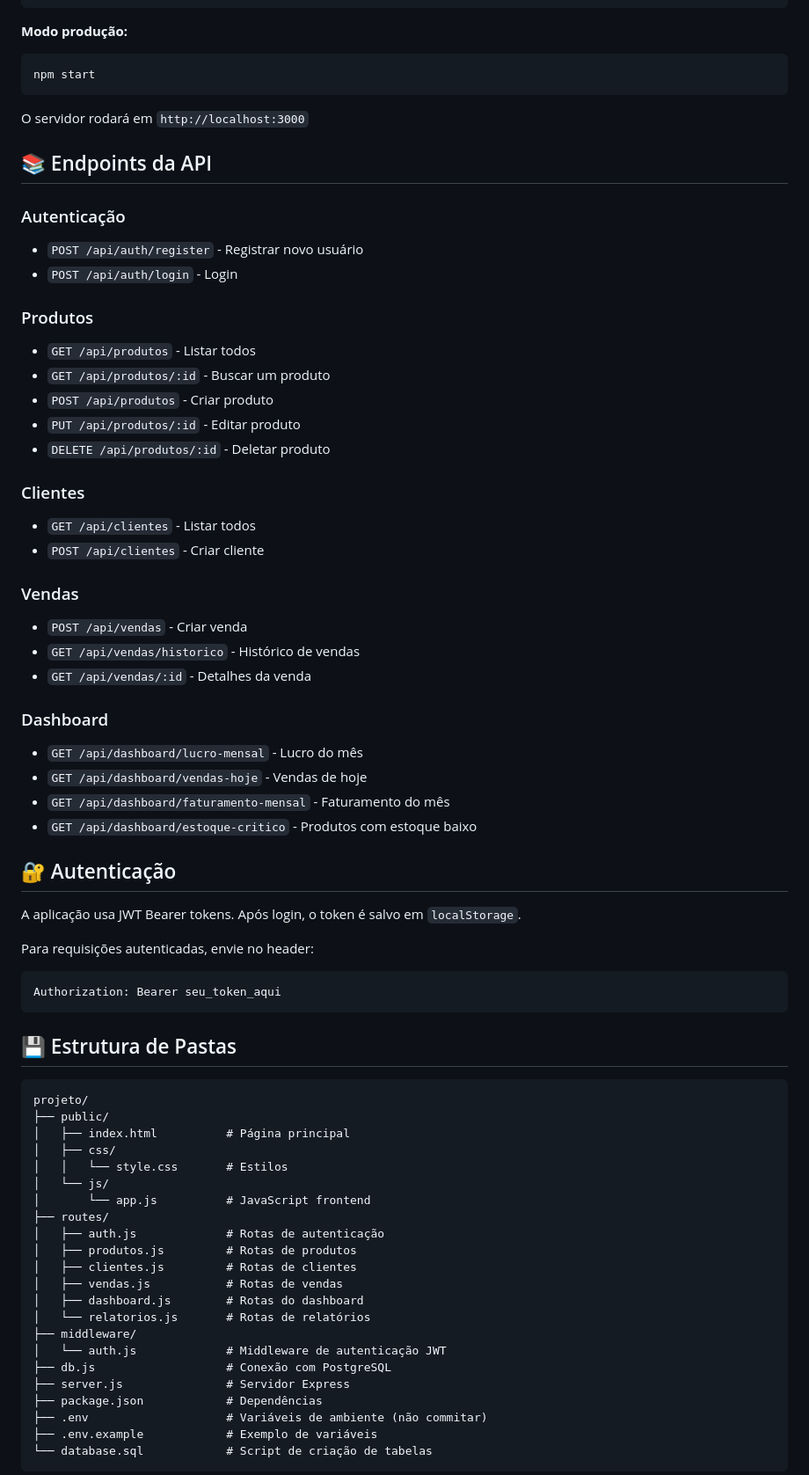
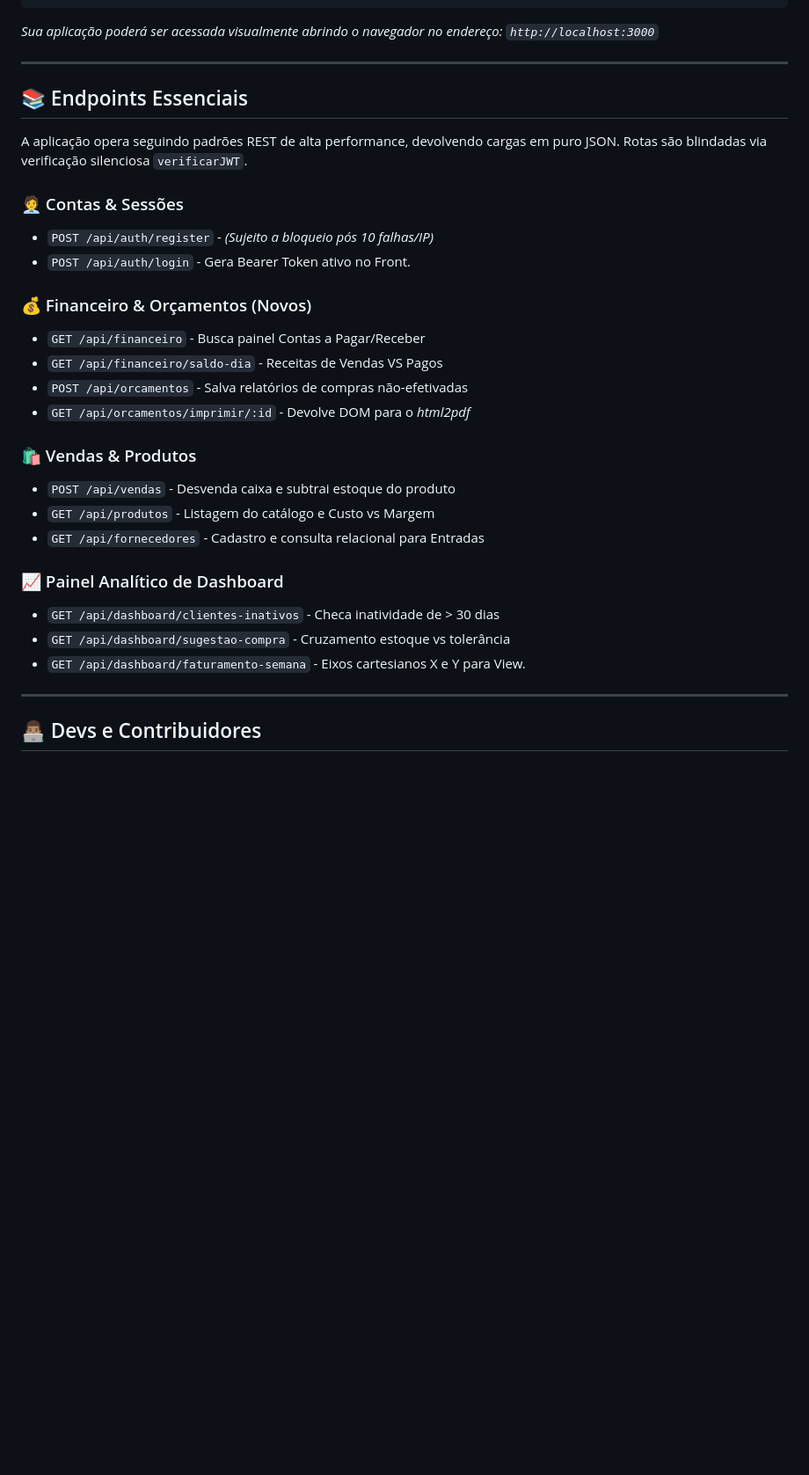
Before and after one commit to joaomarcos08/erp-inovaclean, a Markdown page: README.md, the part around one of its changes. Shown at 88% size. Rendered like a GitHub page; blank space fills up the shorter version.

````diff
--- a/README.md
+++ b/README.md
@@ -82,74 +75,35 @@ VALUES ('Admin', 'admin@inovaclean.com',
 npm run dev
 ```
 
-**Modo produção:**
-```bash
-npm start
-```
+*Sua aplicação poderá ser acessada visualmente abrindo o navegador no endereço: `http://localhost:3000`*
 
-O servidor rodará em `http://localhost:3000`
+---
 
-## 📚 Endpoints da API
+## 📚 Endpoints Essenciais
 
-### Autenticação
-- `POST /api/auth/register` - Registrar novo usuário
-- `POST /api/auth/login` - Login
+A aplicação opera seguindo padrões REST de alta performance, devolvendo cargas em puro JSON. Rotas são blindadas via verificação silenciosa `verificarJWT`.
 
-### Produtos
-- `GET /api/produtos` - Listar todos
-- `GET /api/produtos/:id` - Buscar um produto
-- `POST /api/produtos` - Criar produto
-- `PUT /api/produtos/:id` - Editar produto
-- `DELETE /api/produtos/:id` - Deletar produto
+### 🧑‍💼 Contas & Sessões
+- `POST /api/auth/register` - *(Sujeito a bloqueio pós 10 falhas/IP)*
+- `POST /api/auth/login` - Gera Bearer Token ativo no Front.
 
-### Clientes
-- `GET /api/clientes` - Listar todos
-- `POST /api/clientes` - Criar cliente
+### 💰 Financeiro & Orçamentos (Novos)
+- `GET /api/financeiro` - Busca painel Contas a Pagar/Receber
+- `GET /api/financeiro/saldo-dia` - Receitas de Vendas VS Pagos
+- `POST /api/orcamentos` - Salva relatórios de compras não-efetivadas
+- `GET /api/orcamentos/imprimir/:id` - Devolve DOM para o *html2pdf*
 
-### Vendas
-- `POST /api/vendas` - Criar venda
-- `GET /api/vendas/historico` - Histórico de vendas
-- `GET /api/vendas/:id` - Detalhes da venda
+### 🛍️ Vendas & Produtos
+- `POST /api/vendas` - Desvenda caixa e subtrai estoque do produto
+- `GET /api/produtos` - Listagem do catálogo e Custo vs Margem
+- `GET /api/fornecedores` - Cadastro e consulta relacional para Entradas
 
-### Dashboard
-- `GET /api/dashboard/lucro-mensal` - Lucro do mês
-- `GET /api/dashboard/vendas-hoje` - Vendas de hoje
-- `GET /api/dashboard/faturamento-mensal` - Faturamento do mês
-- `GET /api/dashboard/estoque-critico` - Produtos com estoque baixo
+### 📈 Painel Analítico de Dashboard
+- `GET /api/dashboard/clientes-inativos` - Checa inatividade de > 30 dias
+- `GET /api/dashboard/sugestao-compra` - Cruzamento estoque vs tolerância
+- `GET /api/dashboard/faturamento-semana` - Eixos cartesianos X e Y para View.
 
-## 🔐 Autenticação
+---
 
-A aplicação usa JWT Bearer tokens. Após login, o token é salvo em `localStorage`.
+## 👨🏽‍💻 Devs e Contribuidores
 
-Para requisições autenticadas, envie no header:
-```
-Authorization: Bearer seu_token_aqui
-```
-
-## 💾 Estrutura de Pastas
-
-```
-projeto/
-├── public/
-│   ├── index.html          # Página principal
-│   ├── css/
-│   │   └── style.css       # Estilos
-│   └── js/
-│       └── app.js          # JavaScript frontend
-├── routes/
-│   ├── auth.js             # Rotas de autenticação
-│   ├── produtos.js         # Rotas de produtos
-│   ├── clientes.js         # Rotas de clientes
-│   ├── vendas.js           # Rotas de vendas
-│   ├── dashboard.js        # Rotas do dashboard
-│   └── relatorios.js       # Rotas de relatórios
-├── middleware/
-│   └── auth.js             # Middleware de autenticação JWT
-├── db.js                   # Conexão com PostgreSQL
-├── server.js               # Servidor Express
-├── package.json            # Dependências
-├── .env                    # Variáveis de ambiente (não commitar)
-├── .env.example            # Exemplo de variáveis
-└── database.sql            # Script de criação de tabelas
-```
-
````
Also changed, not shown: other parts of README.md (+46 -86 lines).
